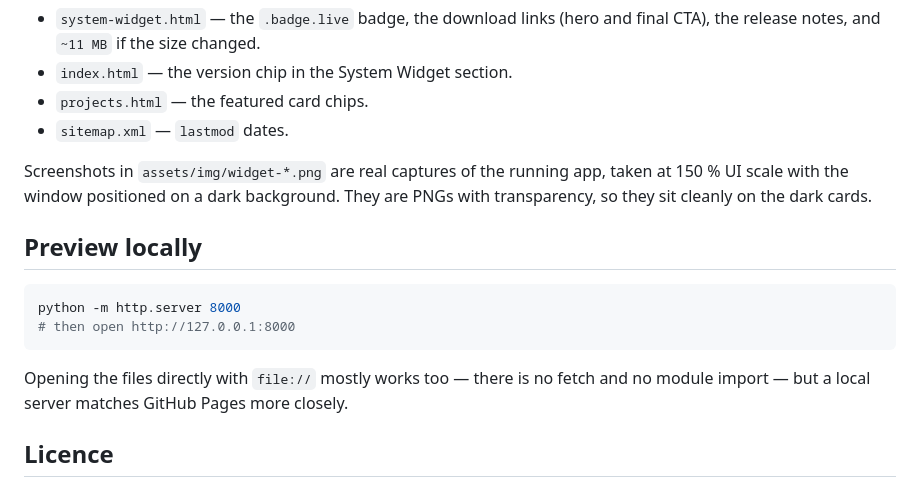
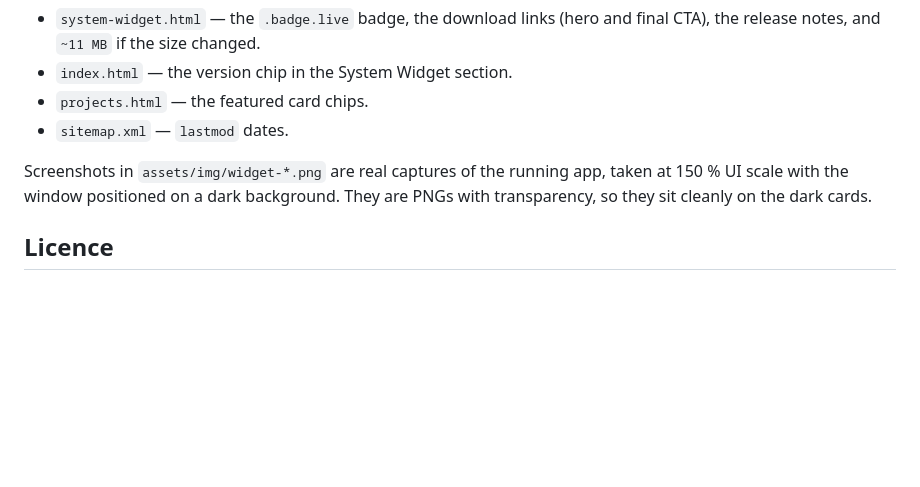
Before and after one commit to mfarazaly/mfarazaly.github.io, a Markdown page: README.md, the part around the change. GitHub-like rendering; blank space fills up the shorter version.

Commit message:
docs: remove Preview locally section from README

````diff
--- a/README.md
+++ b/README.md
@@ -68,16 +68,6 @@ Screenshots in `assets/img/widget-*.png` are real captures of the running app,
 taken at 150 % UI scale with the window positioned on a dark background. They
 are PNGs with transparency, so they sit cleanly on the dark cards.
 
-## Preview locally
-
-```powershell
-python -m http.server 8000
-# then open http://127.0.0.1:8000
-```
-
-Opening the files directly with `file://` mostly works too — there is no fetch
-and no module import — but a local server matches GitHub Pages more closely.
-
 ## Licence
 
 The text and images in this repository are © 2026 M Faraz Ali. The System Widget
````
